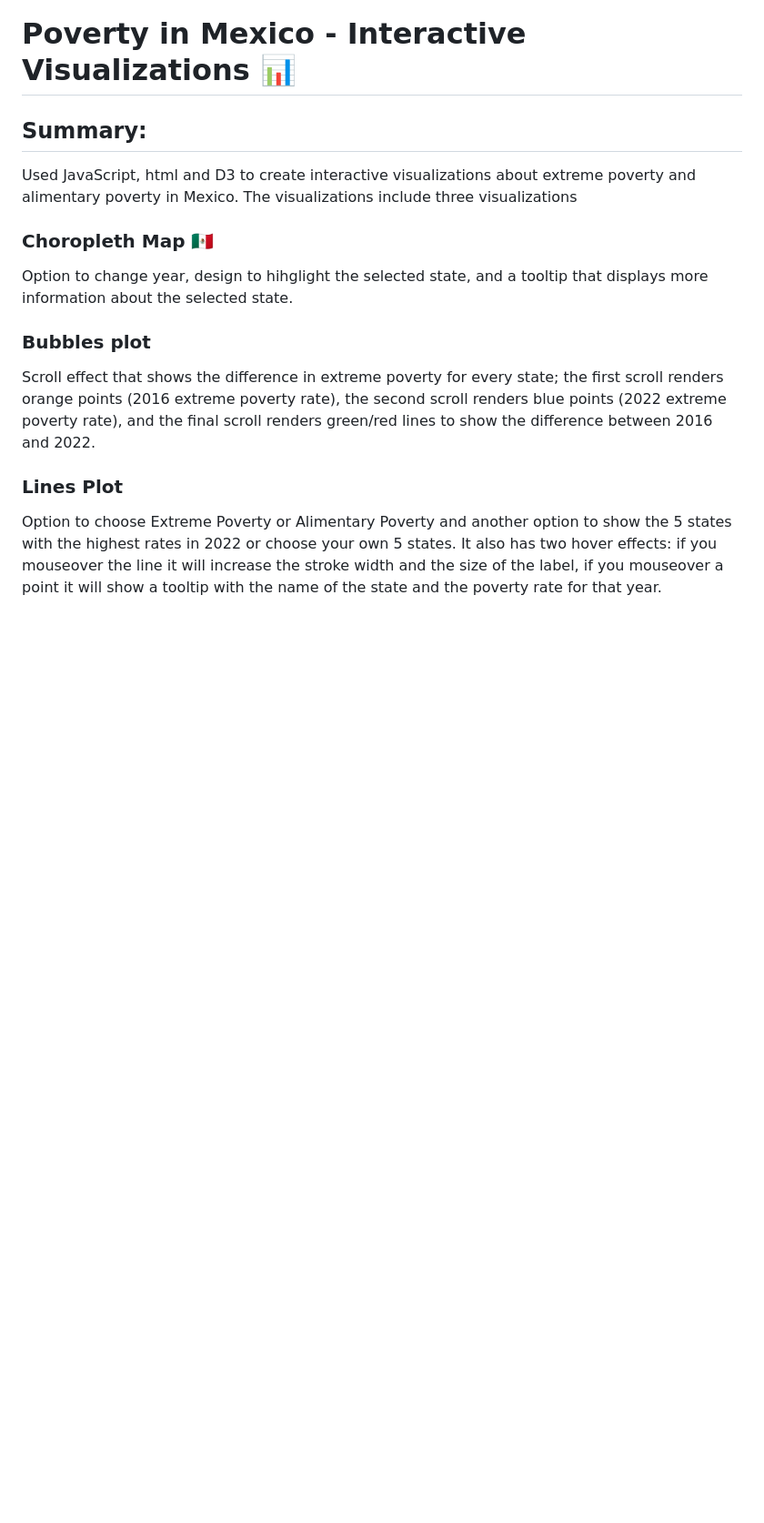
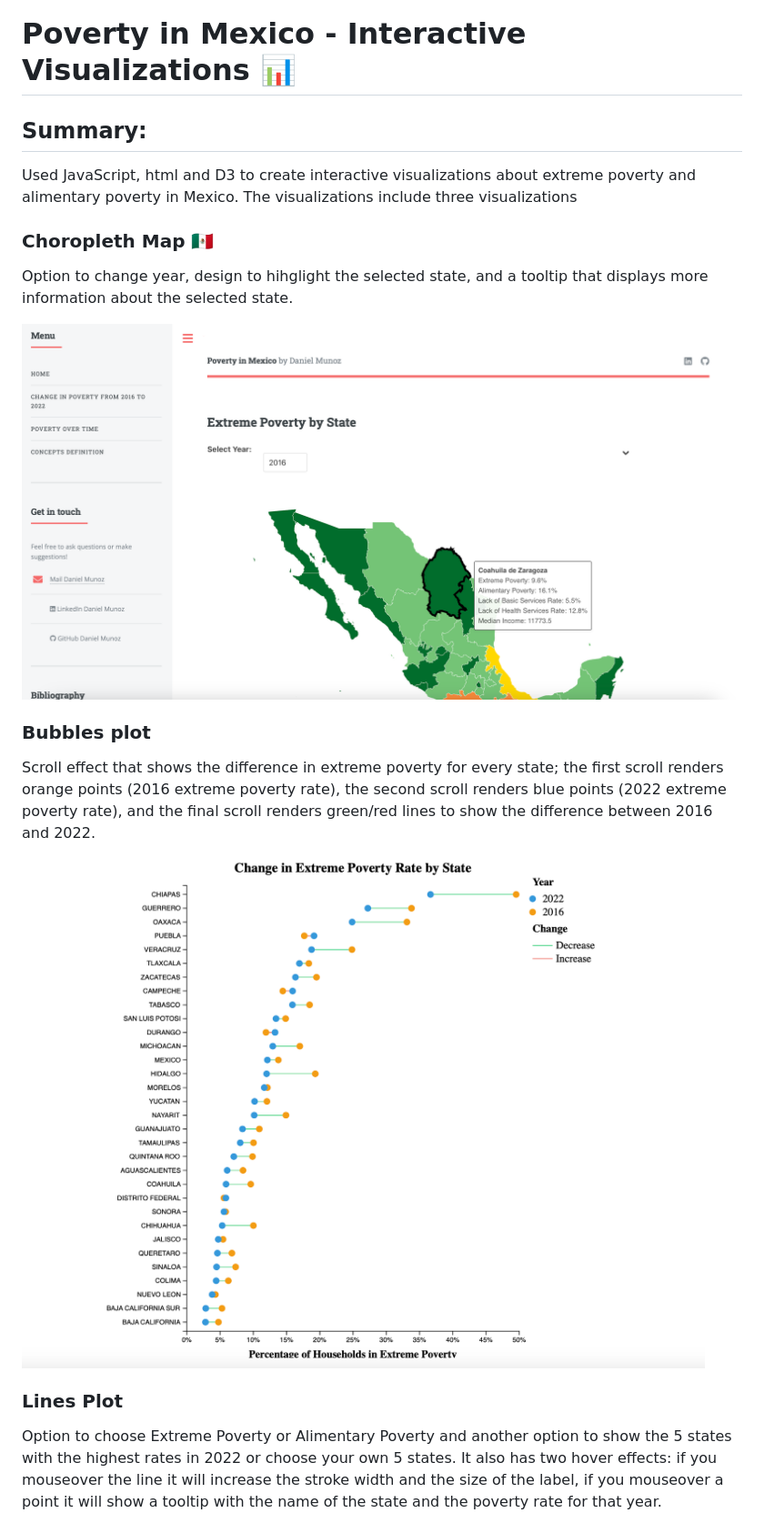
Before and after one commit to dmunozbatista/Poverty_Mexico_Interactive_Vis, a Markdown page: README.md, the part around the change printed below. Shown: that part at 91% size. Drawn GitHub-style; pictures changed too: bubbles_example.png (added), map_example.png (added); blank space fills up the shorter version.

Commit message:
Added images of plots in README

```diff
--- a/README.md
+++ b/README.md
@@ -8,10 +8,14 @@ Used JavaScript, html and D3 to create interactive visualizations about extreme
 
 Option to change year, design to hihglight the selected state, and a tooltip that displays more information about the selected state.
 
+![Alt text](map_example.png)
+
 ### Bubbles plot
 
 Scroll effect that shows the difference in extreme poverty for every state; the first scroll renders orange points (2016 extreme poverty rate), the second scroll renders blue points (2022 extreme poverty rate), and the final scroll renders green/red lines to show the difference between 2016 and 2022.
 
+![Alt text](bubbles_example.png)
+
 ### Lines Plot
 
 Option to choose Extreme Poverty or Alimentary Poverty and another option to show the 5 states with the highest rates in 2022 or choose your own 5 states. It also has two hover effects: if you mouseover the line it will increase the stroke width and the size of the label, if you mouseover a point it will show a tooltip with the name of the state and the poverty rate for that year.
```
Also changed, not shown: other parts of README.md (+2 -0 lines), lines_example.png (added).
